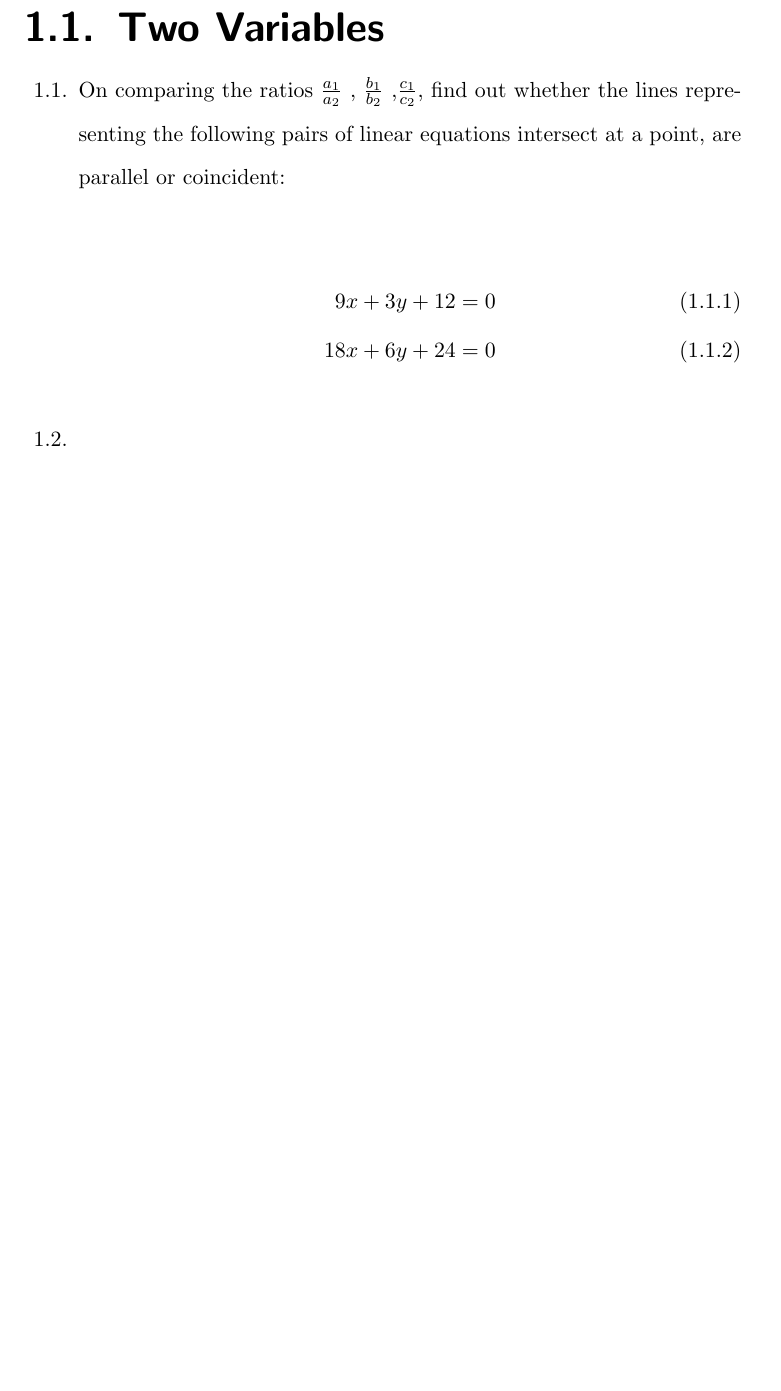
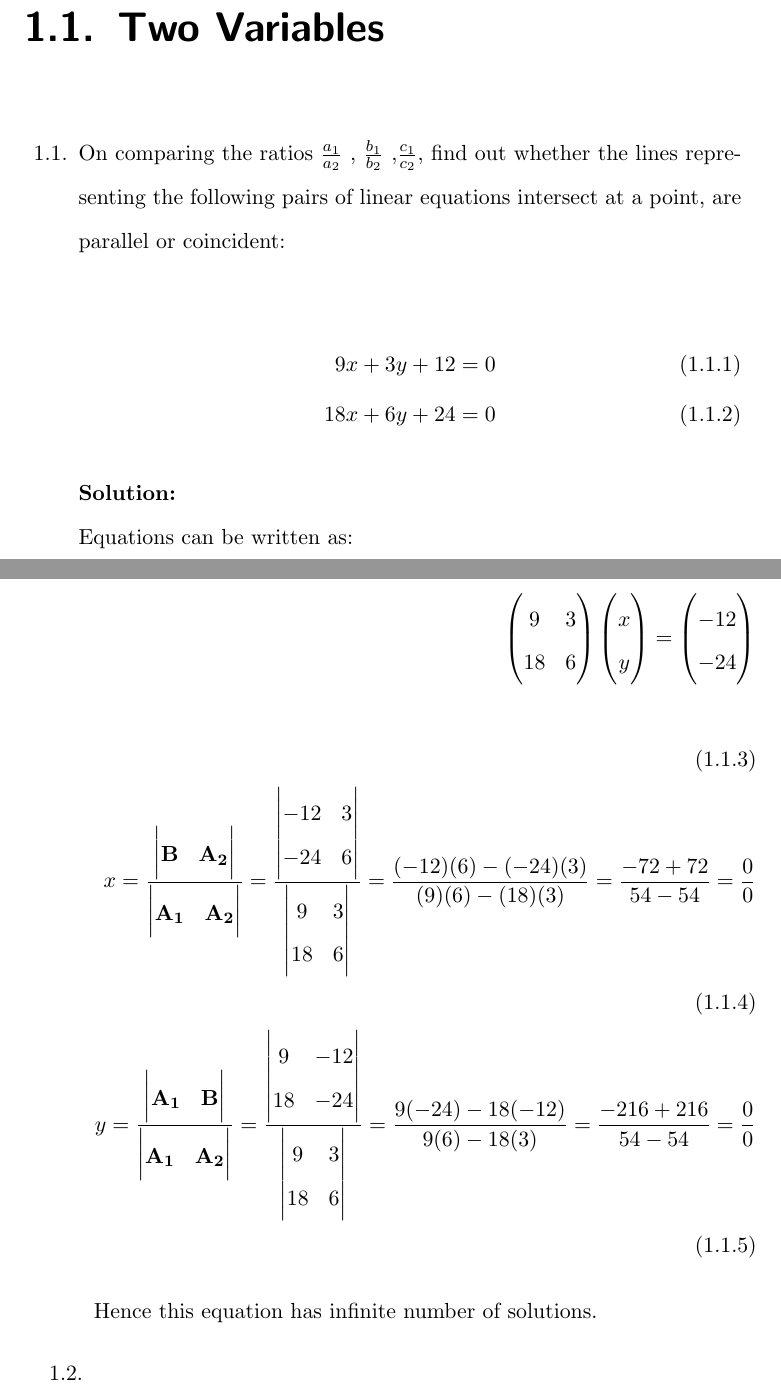
Before and after one commit to gadepall/equations, a LaTeX book (main.tex, which reads chapters/two_var.tex): part of page 7 of 8 before the commit and two parts of pages 7 and 8 of 8 after it, the two joined at a grey line, cut so that both start at the same text, the shorter picture padded with empty space. Compiled offline with pdfLaTeX.

Commit message:
Update two_var.tex
10.2.2.2

```diff
--- a/chapters/two_var.tex
+++ b/chapters/two_var.tex
@@ -8,5 +8,21 @@
 9x+3y+12=0\\
 18x+6y+24=0
 \end{align}
+\solution \\
+Equations can be written as:\\
+\begin{align}
+\myvec{9&3\\18&6} \myvec{x\\y}= \myvec{-12\\-24}\\
+ x= \frac{{\mydet{\vec{B} & \vec{A_2}}}}{\mydet{\vec{A_1} &\vec{ A_2}}}
+=\frac{\mydet{-12&3\\-24&6}}{\mydet{9&3\\18&6}}
+=\frac{{(-12)(6) - (-24)(3)}}{{(9)(6) - (18)(3)}}
+=\frac{-72+72}{54-54}
+=\frac{0}{0}\\
+ y= \frac{{\mydet{\vec{A_1} &\vec{B}}}}{\mydet{\vec{A_1} &\vec{ A_2}}}
+=\frac{\mydet{9&-12\\18&-24}}{\mydet{9&3\\18&6}}
+=\frac{9(-24) - 18(-12)}{9(6) -18 (3)}
+=\frac{-216+216}{54-54}
+=\frac{0}{0}
+\end{align}
+Hence this equation has infinite number of solutions.
 \item
 \end{enumerate}
```
